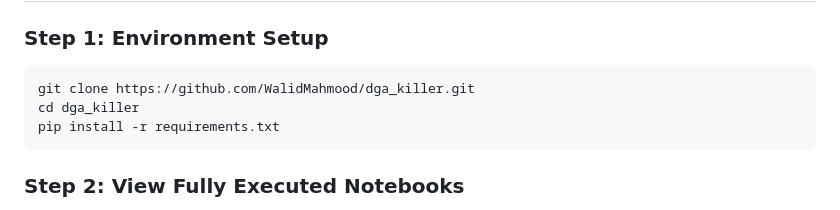
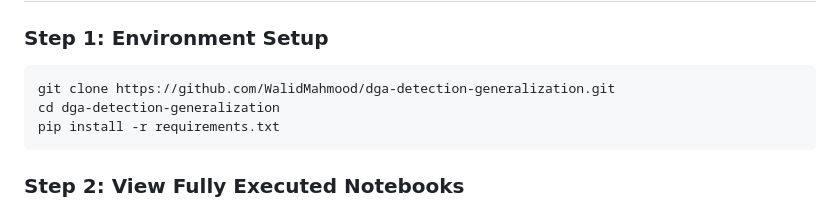
Before and after one commit to WalidMahmood/dga-detection-generalization, a Markdown page: README.md, the part around the change. Drawn GitHub-style.

Commit message:
docs: update canonical clone URL in README

````diff
--- a/README.md
+++ b/README.md
@@ -112,8 +112,8 @@ dga_killer/
 
 ### Step 1: Environment Setup
 ```bash
-git clone https://github.com/WalidMahmood/dga_killer.git
-cd dga_killer
+git clone https://github.com/WalidMahmood/dga-detection-generalization.git
+cd dga-detection-generalization
 pip install -r requirements.txt
 ```
 
````
